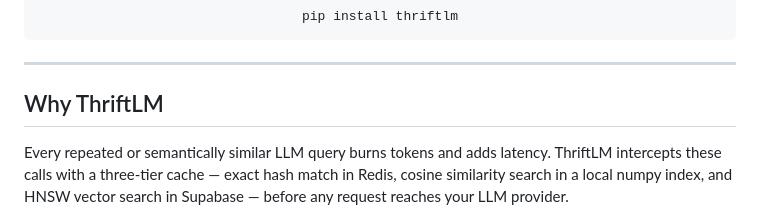
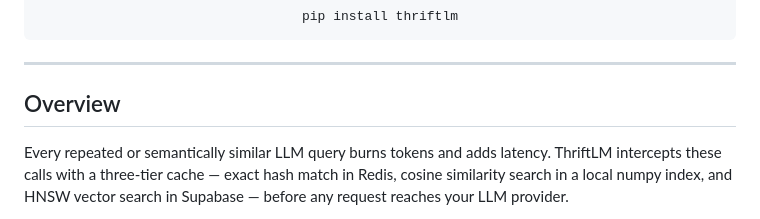
Before and after one commit to samujure/ThriftLM, a Markdown page: README.md, the part around the change. Rendered like a GitHub page.

```diff
--- a/README.md
+++ b/README.md
@@ -17,7 +17,7 @@ pip install thriftlm
 
 ---
 
-## Why ThriftLM
+## Overview
 
 Every repeated or semantically similar LLM query burns tokens and adds latency. ThriftLM intercepts these calls with a three-tier cache — exact hash match in Redis, cosine similarity search in a local numpy index, and HNSW vector search in Supabase — before any request reaches your LLM provider.
 
```
